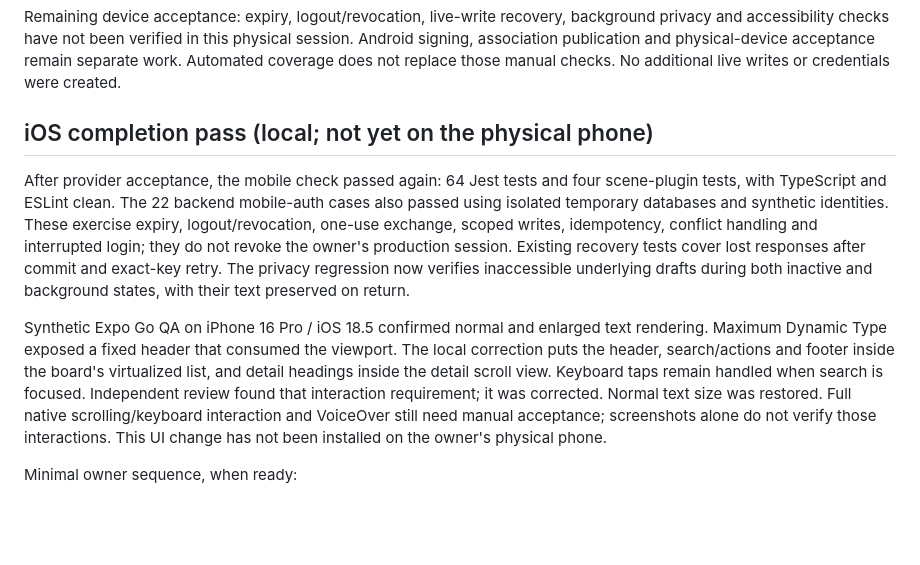
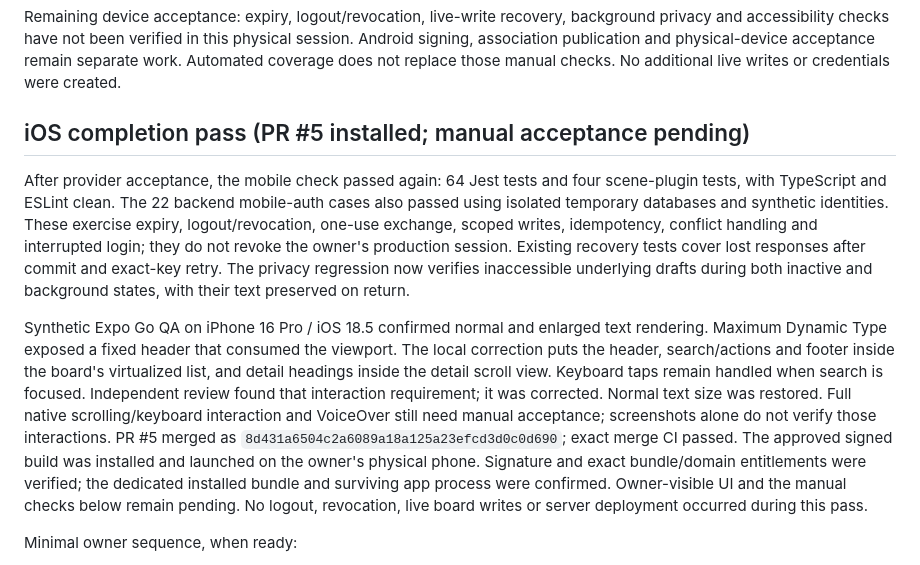
Before and after one commit to jaegerpicker/job_intel_tracker, a Markdown page: docs/MOBILE_DEVICE_ACCEPTANCE.md, the part around the change. Rendered like a GitHub page; blank space fills up the shorter version.

Commit message:
Record approved PR5 iPhone installation and remaining manual checks

```diff
--- a/docs/MOBILE_DEVICE_ACCEPTANCE.md
+++ b/docs/MOBILE_DEVICE_ACCEPTANCE.md
@@ -133,7 +133,7 @@ physical session. Android signing, association publication and physical-device
 acceptance remain separate work. Automated coverage does not replace those
 manual checks. No additional live writes or credentials were created.
 
-## iOS completion pass (local; not yet on the physical phone)
+## iOS completion pass (PR #5 installed; manual acceptance pending)
 
 After provider acceptance, the mobile check passed again: 64 Jest tests and four
 scene-plugin tests, with TypeScript and ESLint clean. The 22 backend mobile-auth
@@ -152,8 +152,12 @@ the board's virtualized list, and detail headings inside the detail scroll view.
 Keyboard taps remain handled when search is focused. Independent review found
 that interaction requirement; it was corrected. Normal text size was restored.
 Full native scrolling/keyboard interaction and VoiceOver still need manual
-acceptance; screenshots alone do not verify those interactions. This UI change
-has not been installed on the owner's physical phone.
+acceptance; screenshots alone do not verify those interactions. PR #5 merged as `8d431a6504c2a6089a18a125a23efcd3d0c0d690`; exact merge
+CI passed. The approved signed build was installed and launched on the owner's
+physical phone. Signature and exact bundle/domain entitlements were verified;
+the dedicated installed bundle and surviving app process were confirmed.
+Owner-visible UI and the manual checks below remain pending. No logout,
+revocation, live board writes or server deployment occurred during this pass.
 
 Minimal owner sequence, when ready:
 
```
